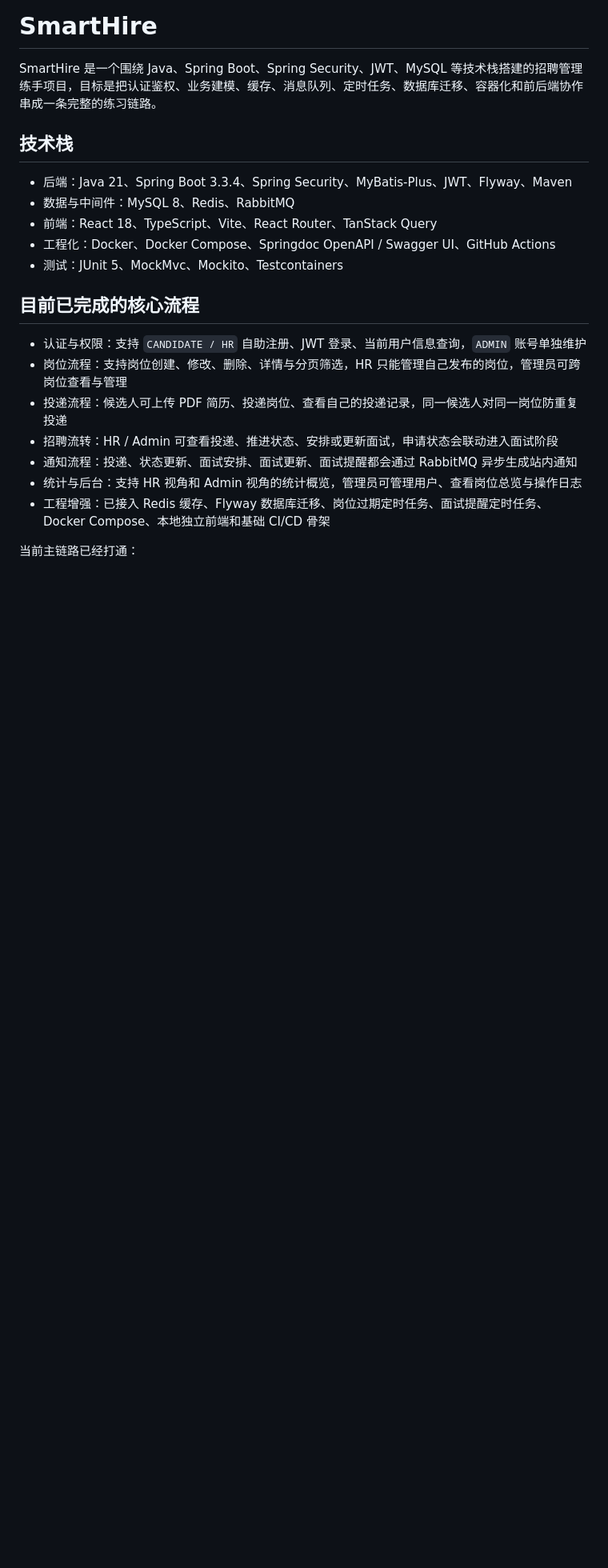
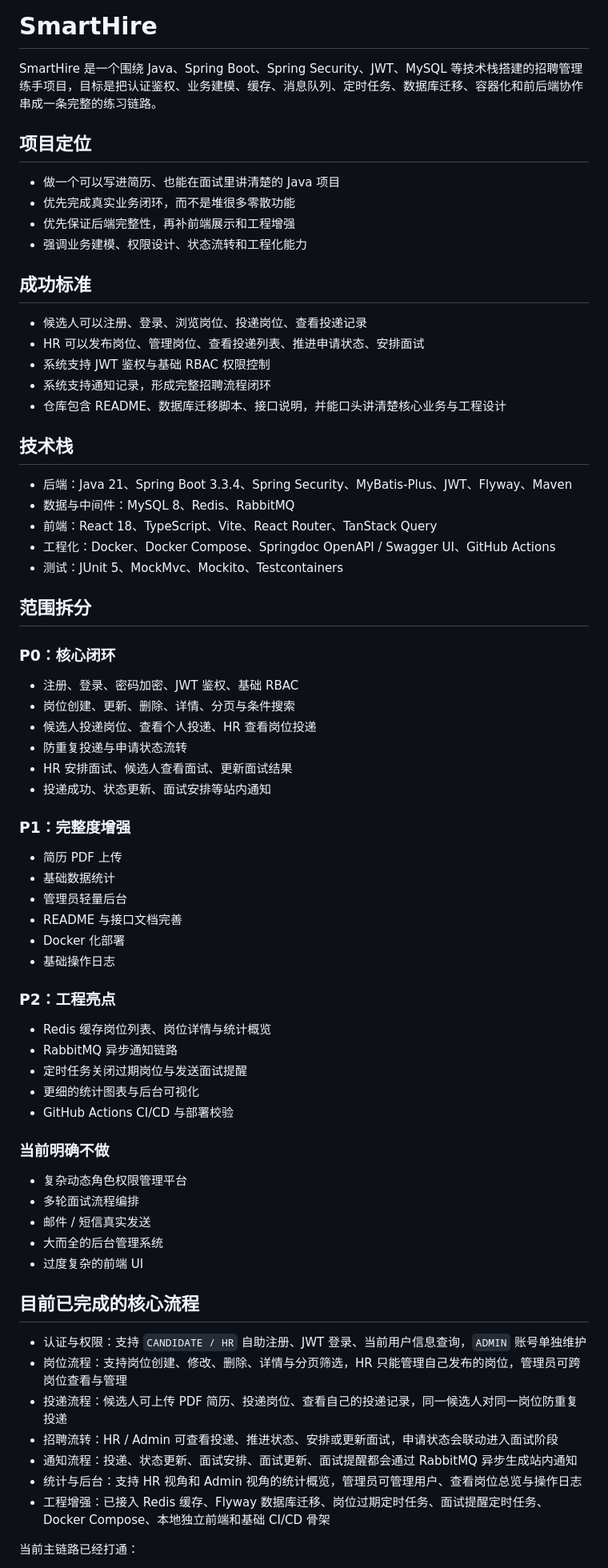
Before and after one commit to ImperialHong/SmartHire, a Markdown page: README.md, the part around one of its changes. Shown at 80% size. GitHub-like rendering; blank space fills up the shorter version.

Commit message:
docs: consolidate plan into README

```diff
--- a/README.md
+++ b/README.md
@@ -1,6 +1,21 @@
 # SmartHire
 
 SmartHire 是一个围绕 Java、Spring Boot、Spring Security、JWT、MySQL 等技术栈搭建的招聘管理练手项目，目标是把认证鉴权、业务建模、缓存、消息队列、定时任务、数据库迁移、容器化和前后端协作串成一条完整的练习链路。
+
+## 项目定位
+
+- 做一个可以写进简历、也能在面试里讲清楚的 Java 项目
+- 优先完成真实业务闭环，而不是堆很多零散功能
+- 优先保证后端完整性，再补前端展示和工程增强
+- 强调业务建模、权限设计、状态流转和工程化能力
+
+## 成功标准
+
+- 候选人可以注册、登录、浏览岗位、投递岗位、查看投递记录
+- HR 可以发布岗位、管理岗位、查看投递列表、推进申请状态、安排面试
+- 系统支持 JWT 鉴权与基础 RBAC 权限控制
+- 系统支持通知记录，形成完整招聘流程闭环
+- 仓库包含 README、数据库迁移脚本、接口说明，并能口头讲清楚核心业务与工程设计
 
 ## 技术栈
 
@@ -9,6 +24,42 @@ SmartHire 是一个围绕 Java、Spring Boot、Spring Security、JWT、MySQL 等
 - 前端：React 18、TypeScript、Vite、React Router、TanStack Query
 - 工程化：Docker、Docker Compose、Springdoc OpenAPI / Swagger UI、GitHub Actions
 - 测试：JUnit 5、MockMvc、Mockito、Testcontainers
+
+## 范围拆分
+
+### P0：核心闭环
+
+- 注册、登录、密码加密、JWT 鉴权、基础 RBAC
+- 岗位创建、更新、删除、详情、分页与条件搜索
+- 候选人投递岗位、查看个人投递、HR 查看岗位投递
+- 防重复投递与申请状态流转
+- HR 安排面试、候选人查看面试、更新面试结果
+- 投递成功、状态更新、面试安排等站内通知
+
+### P1：完整度增强
+
+- 简历 PDF 上传
+- 基础数据统计
+- 管理员轻量后台
+- README 与接口文档完善
+- Docker 化部署
+- 基础操作日志
+
+### P2：工程亮点
+
+- Redis 缓存岗位列表、岗位详情与统计概览
+- RabbitMQ 异步通知链路
+- 定时任务关闭过期岗位与发送面试提醒
+- 更细的统计图表与后台可视化
+- GitHub Actions CI/CD 与部署校验
+
+### 当前明确不做
+
+- 复杂动态角色权限管理平台
+- 多轮面试流程编排
+- 邮件 / 短信真实发送
+- 大而全的后台管理系统
+- 过度复杂的前端 UI
 
 ## 目前已完成的核心流程
 
```
Also changed, not shown: other parts of README.md (+1 -2 lines), smarthire_development_plan.md (deleted, +0 -436 lines).
